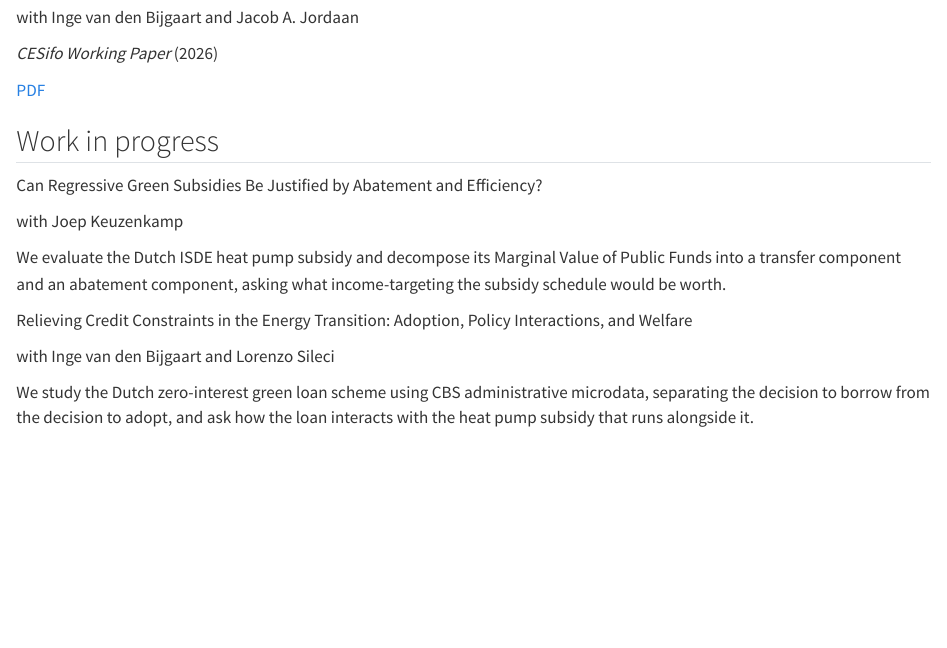
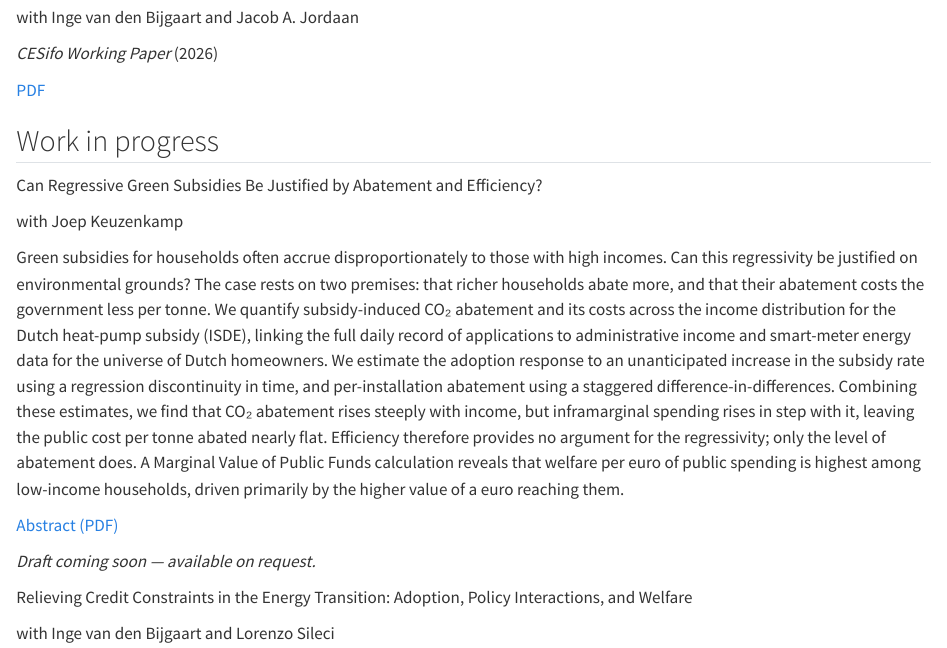
Before and after one commit to TommasoFeliciEconomics/TommasoFeliciEconomics.github.io, a Quarto document (research.qmd): the page in a window 1100 px wide, from 510 px down. Rendered offline with R 4.5, knitr and Pandoc in place of Quarto, with nearby package versions.

Commit message:
Abstract ISDE, PDF e titolo credito

```diff
--- a/research.qmd
+++ b/research.qmd
@@ -69,10 +69,27 @@ Can Regressive Green Subsidies Be Justified by Abatement and Efficiency?
 with Joep Keuzenkamp
 :::
 ::: {.abstract}
-We evaluate the Dutch ISDE heat pump subsidy and decompose its Marginal Value of
-Public Funds into a transfer component and an abatement component, asking what
-income-targeting the subsidy schedule would be worth.
+Green subsidies for households often accrue disproportionately to those with high
+incomes. Can this regressivity be justified on environmental grounds? The case
+rests on two premises: that richer households abate more, and that their abatement
+costs the government less per tonne. We quantify subsidy-induced CO₂ abatement and
+its costs across the income distribution for the Dutch heat-pump subsidy (ISDE),
+linking the full daily record of applications to administrative income and
+smart-meter energy data for the universe of Dutch homeowners. We estimate the
+adoption response to an unanticipated increase in the subsidy rate using a
+regression discontinuity in time, and per-installation abatement using a staggered
+difference-in-differences. Combining these estimates, we find that CO₂ abatement
+rises steeply with income, but inframarginal spending rises in step with it,
+leaving the public cost per tonne abated nearly flat. Efficiency therefore
+provides no argument for the regressivity; only the level of abatement does. A
+Marginal Value of Public Funds calculation reveals that welfare per euro of public
+spending is highest among low-income households, driven primarily by the higher
+value of a euro reaching them.
 :::
+::: {.paper-links}
+[Abstract (PDF)](files/green-subsidies-abstract.pdf)
+:::
+*Draft coming soon — available on request.*
 :::
 
 ::: {.paper}
@@ -82,9 +99,4 @@ Relieving Credit Constraints in the Energy Transition: Adoption, Policy Interact
 ::: {.coauthors}
 with Inge van den Bijgaart and Lorenzo Sileci
 :::
-::: {.abstract}
-We study the Dutch zero-interest green loan scheme using CBS administrative
-microdata, separating the decision to borrow from the decision to adopt, and
-ask how the loan interacts with the heat pump subsidy that runs alongside it.
 :::
-:::
```
Also changed, not shown: files/cv.pdf, files/green-subsidies-abstract.pdf (added).
